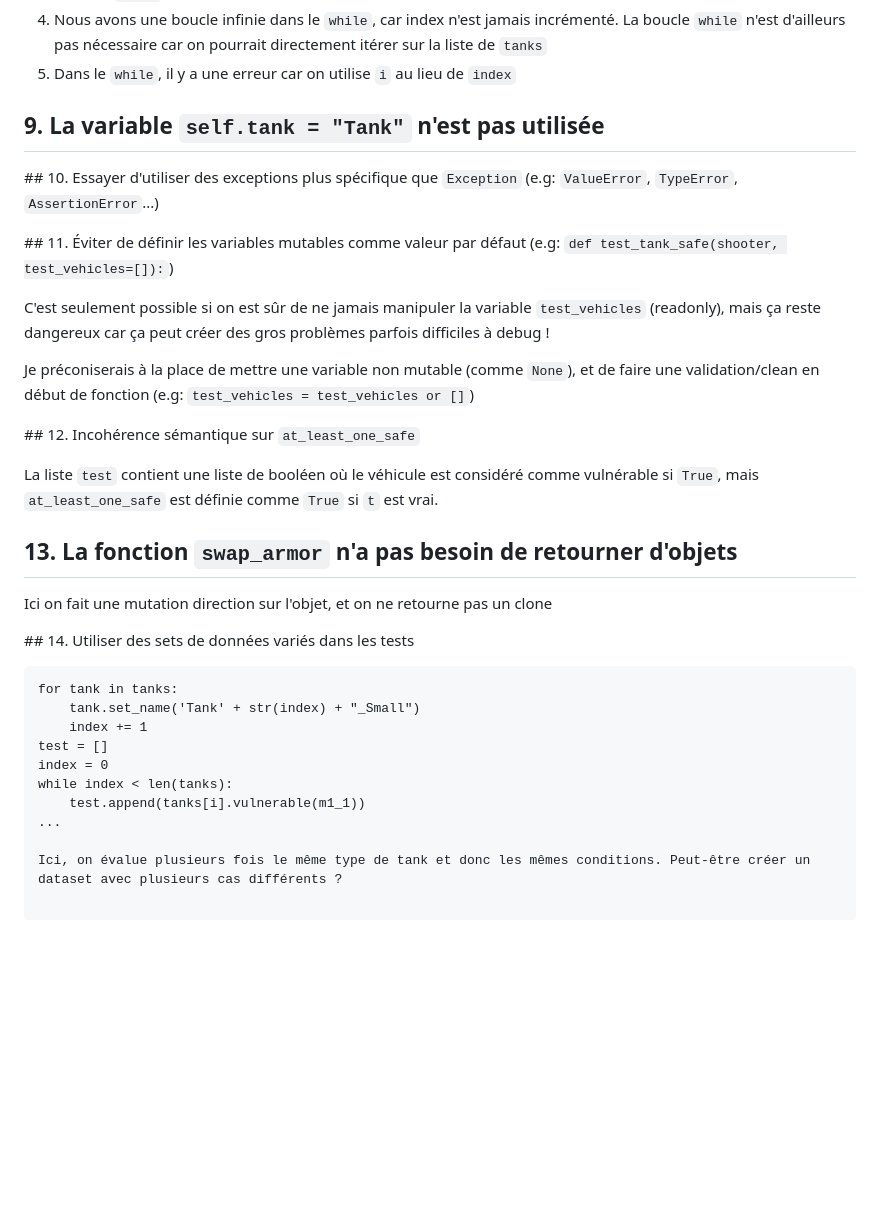
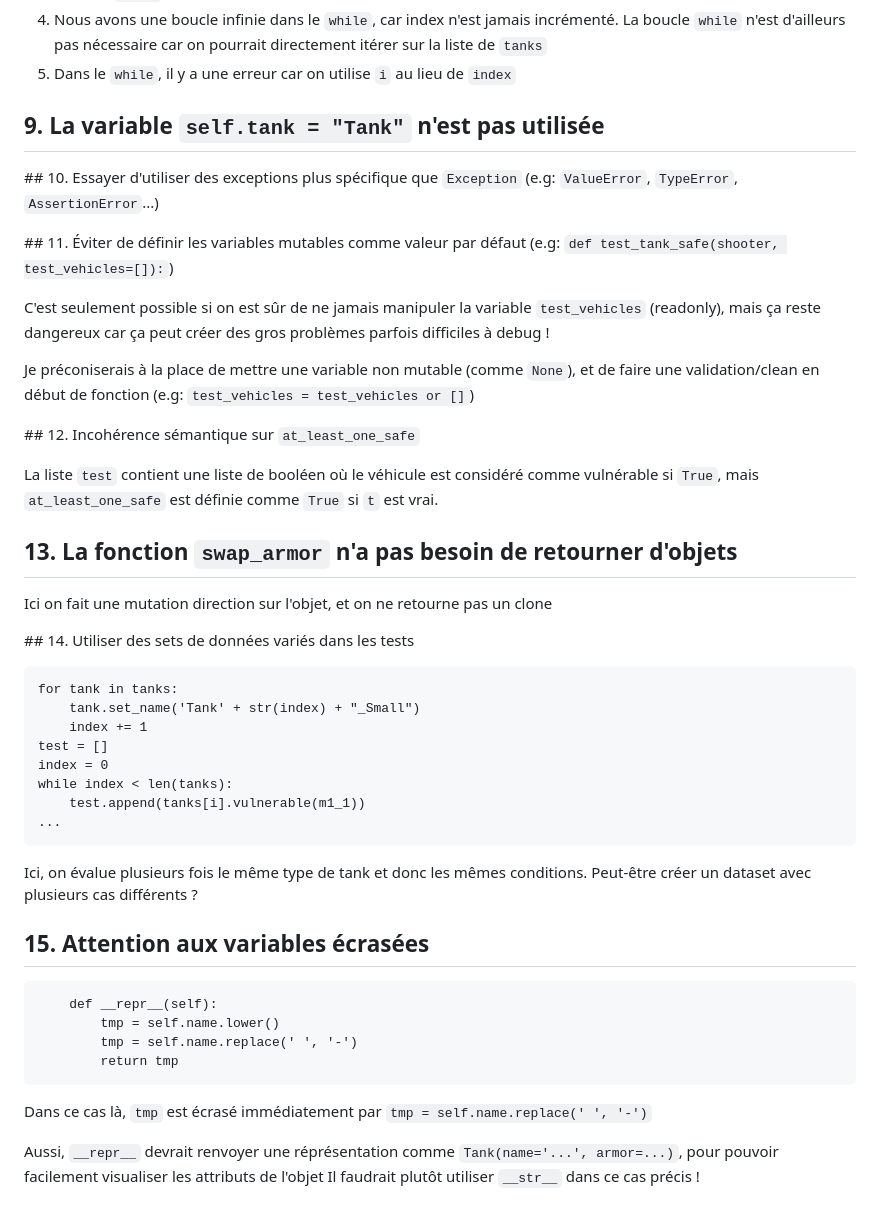
Before and after one commit to Sewake/Real-Estate-Stats-API, a Markdown page: code_review/review.MD, the part around one of its changes. Drawn GitHub-style; blank space fills up the shorter version.

Commit message:
Update code review with #15

````diff
--- a/code_review/review.MD
+++ b/code_review/review.MD
@@ -128,9 +132,12 @@ while index < len(tanks):
 4. Nous avons une boucle infinie dans le `while`, car index n'est jamais incrémenté. La boucle `while` n'est d'ailleurs pas nécessaire car on pourrait directement itérer sur la liste de `tanks`
 5. Dans le `while`, il y a une erreur car on utilise `i` au lieu de `index`
 
+
 ## 9. La variable `self.tank = "Tank"` n'est pas utilisée
 
+
 ## 10. Essayer d'utiliser des exceptions plus spécifique que `Exception` (e.g: `ValueError`, `TypeError`, `AssertionError`...)
+
 
 ## 11. Éviter de définir les variables mutables comme valeur par défaut (e.g: `def test_tank_safe(shooter, test_vehicles=[]):`)
 
@@ -143,9 +150,11 @@ Je préconiserais à la place de mettre une variable non mutable (comme `None`),
 
 La liste `test` contient une liste de booléen où le véhicule est considéré comme vulnérable si `True`, mais `at_least_one_safe` est définie comme `True` si `t` est vrai.
 
+
 ## 13. La fonction `swap_armor` n'a pas besoin de retourner d'objets
 
 Ici on fait une mutation direction sur l'objet, et on ne retourne pas un clone
+
 
 ## 14. Utiliser des sets de données variés dans les tests
 
@@ -158,5 +167,20 @@ index = 0
 while index < len(tanks):
     test.append(tanks[i].vulnerable(m1_1))
 ...
+```
 
 Ici, on évalue plusieurs fois le même type de tank et donc les mêmes conditions. Peut-être créer un dataset avec plusieurs cas différents ?
+
+## 15. Attention aux variables écrasées
+
+```
+    def __repr__(self):
+        tmp = self.name.lower()
+        tmp = self.name.replace(' ', '-')
+        return tmp
+```
+
+Dans ce cas là, `tmp` est écrasé immédiatement par `tmp = self.name.replace(' ', '-')`
+
+Aussi, `__repr__` devrait renvoyer une réprésentation comme `Tank(name='...', armor=...)`, pour pouvoir facilement visualiser les attributs de l'objet
+Il faudrait plutôt utiliser `__str__` dans ce cas précis !
````
Also changed, not shown: other parts of code_review/review.MD (+4 -0 lines).
